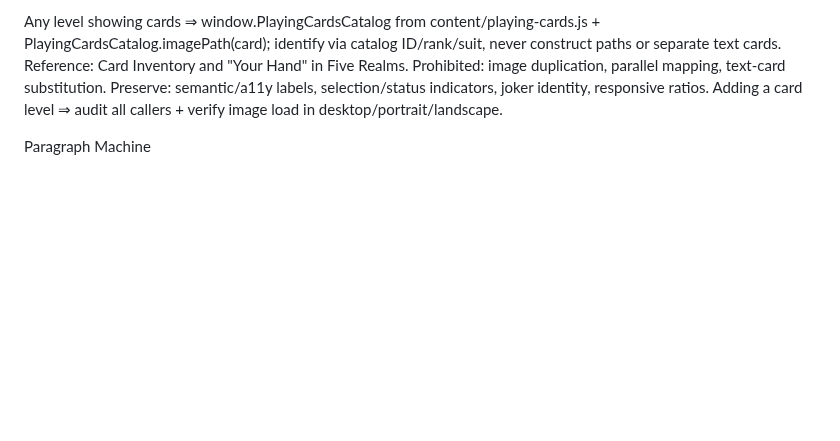
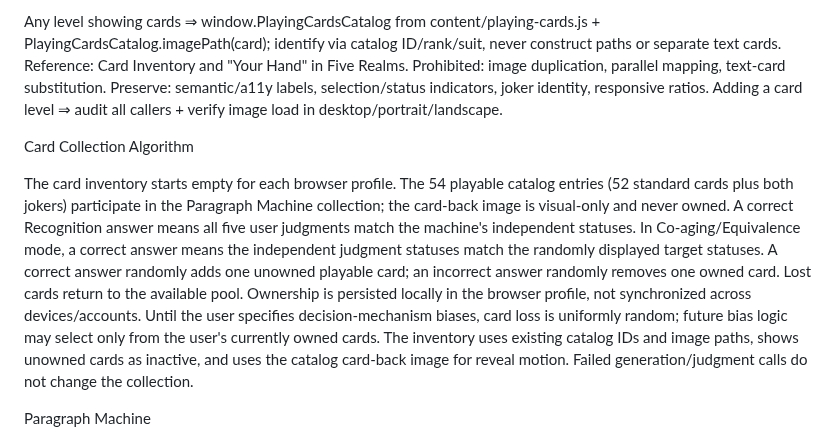
Before and after one commit to ModernOutlook/smartkazem, a Markdown page: README.md, the part around the change. Rendered like a GitHub page; blank space fills up the shorter version.

Commit message:
Document paragraph card collection rules

```diff
--- a/README.md
+++ b/README.md
@@ -28,6 +28,10 @@ Inventory renders from content/page-templates/inventory.fragment in shared runti
 Card Algorithm (Mandatory)
 
 Any level showing cards ⇒ window.PlayingCardsCatalog from content/playing-cards.js + PlayingCardsCatalog.imagePath(card); identify via catalog ID/rank/suit, never construct paths or separate text cards. Reference: Card Inventory and "Your Hand" in Five Realms. Prohibited: image duplication, parallel mapping, text-card substitution. Preserve: semantic/a11y labels, selection/status indicators, joker identity, responsive ratios. Adding a card level ⇒ audit all callers + verify image load in desktop/portrait/landscape.
+
+Card Collection Algorithm
+
+The card inventory starts empty for each browser profile. The 54 playable catalog entries (52 standard cards plus both jokers) participate in the Paragraph Machine collection; the card-back image is visual-only and never owned. A correct Recognition answer means all five user judgments match the machine's independent statuses. In Co-aging/Equivalence mode, a correct answer means the independent judgment statuses match the randomly displayed target statuses. A correct answer randomly adds one unowned playable card; an incorrect answer randomly removes one owned card. Lost cards return to the available pool. Ownership is persisted locally in the browser profile, not synchronized across devices/accounts. Until the user specifies decision-mechanism biases, card loss is uniformly random; future bias logic may select only from the user's currently owned cards. The inventory uses existing catalog IDs and image paths, shows unowned cards as inactive, and uses the catalog card-back image for reveal motion. Failed generation/judgment calls do not change the collection.
 
 Paragraph Machine
 
```
